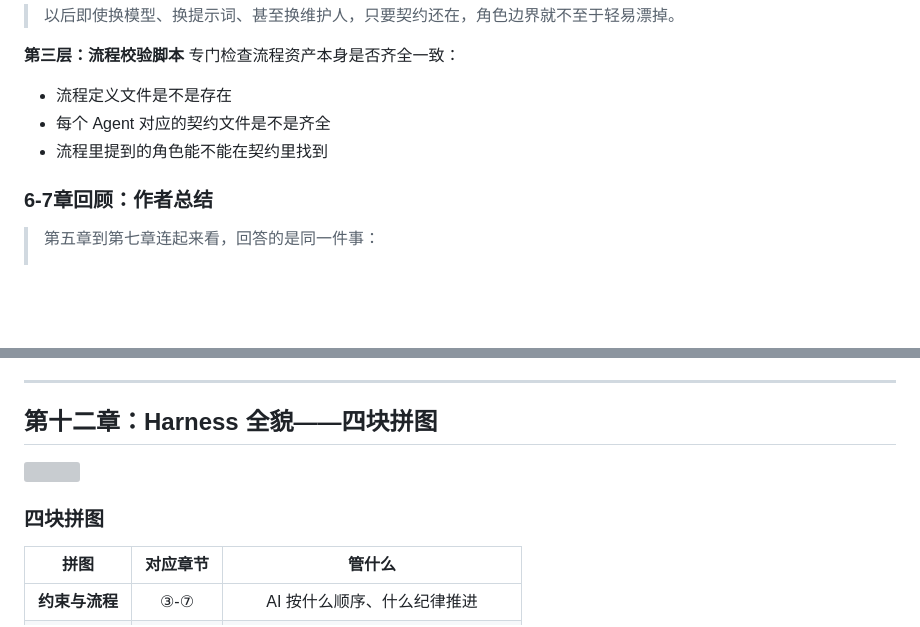
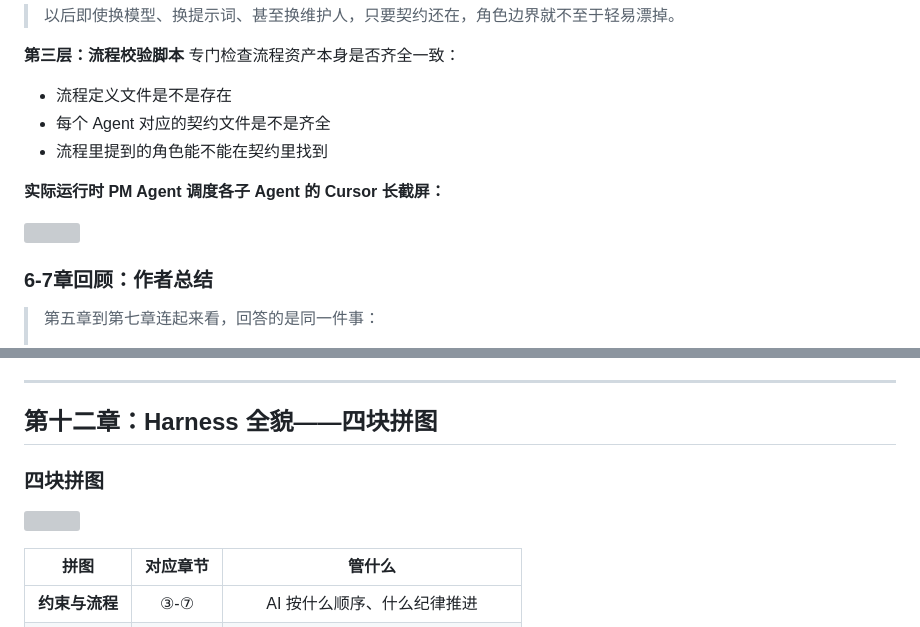
Before and after one commit to ronzl/harness-reading-notes, a Markdown page: harness-notes.md, 2 parts joined by grey strips. Rendered like a GitHub page; blank space fills up the shorter version; grey boxes are pictures that could not be loaded.

Commit message:
📚 Fix image positions

```diff
--- a/harness-notes.md
+++ b/harness-notes.md
@@ -584,6 +584,10 @@ PM 站在流程中心，天然知道所有阶段发生了什么。一旦有争
 - 每个 Agent 对应的契约文件是不是齐全
 - 流程里提到的角色能不能在契约里找到
 
+**实际运行时 PM Agent 调度各子 Agent 的 Cursor 长截屏：**
+
+![](https://ronzl.github.io/harness-reading-notes/images/img_06.png)
+
 ### 6-7章回顾：作者总结
 
 > 第五章到第七章连起来看，回答的是同一件事：
@@ -767,9 +771,9 @@ Workflow 已有流程定义文件和契约，后面可以往更强的状态机
 
 ## 第十二章：Harness 全貌——四块拼图
 
+### 四块拼图
+
 ![](https://ronzl.github.io/harness-reading-notes/images/img_09.png)
-
-### 四块拼图
 
 | 拼图 | 对应章节 | 管什么 |
 |:---:|:-------:|:------:|
```
